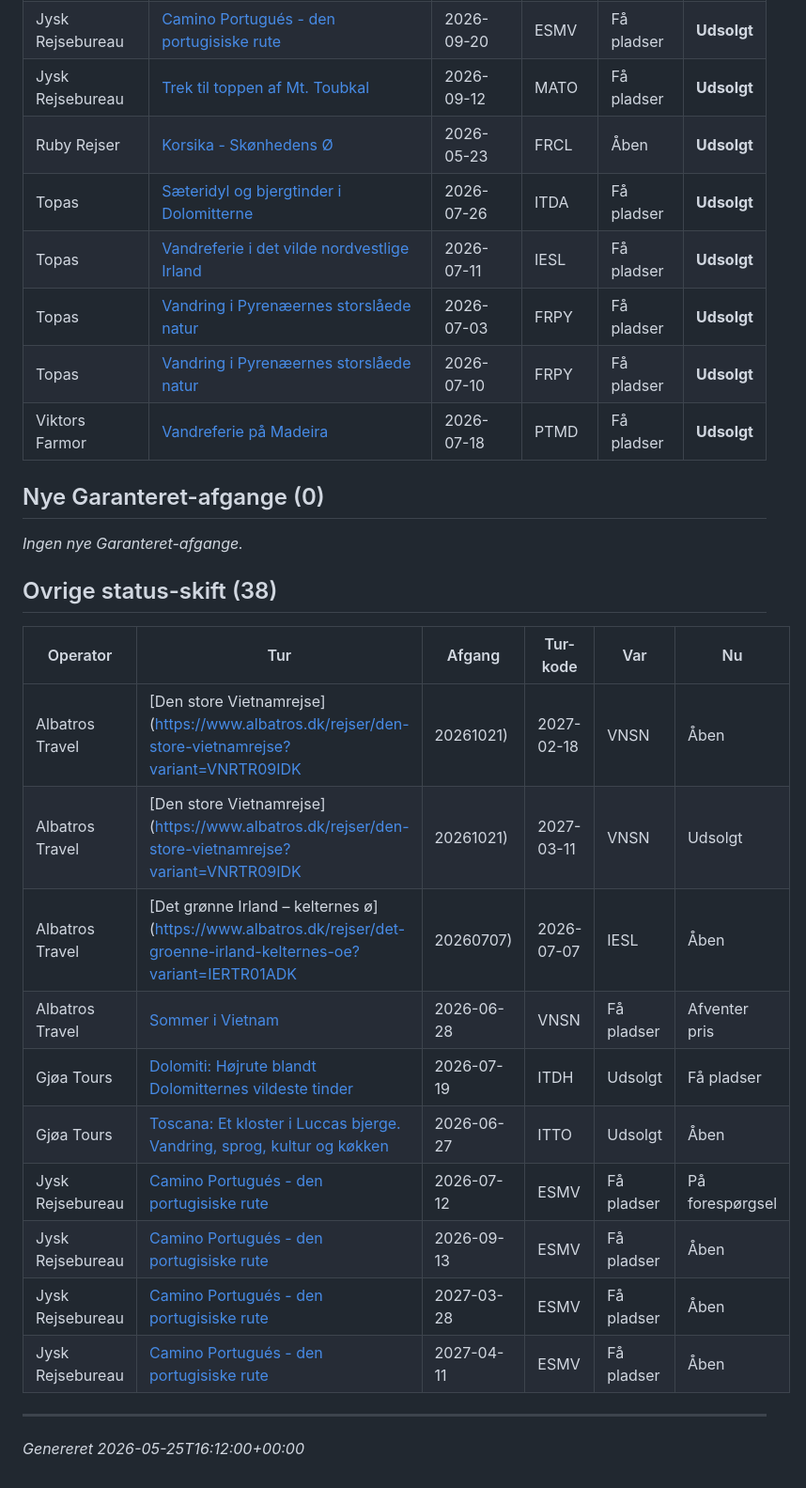
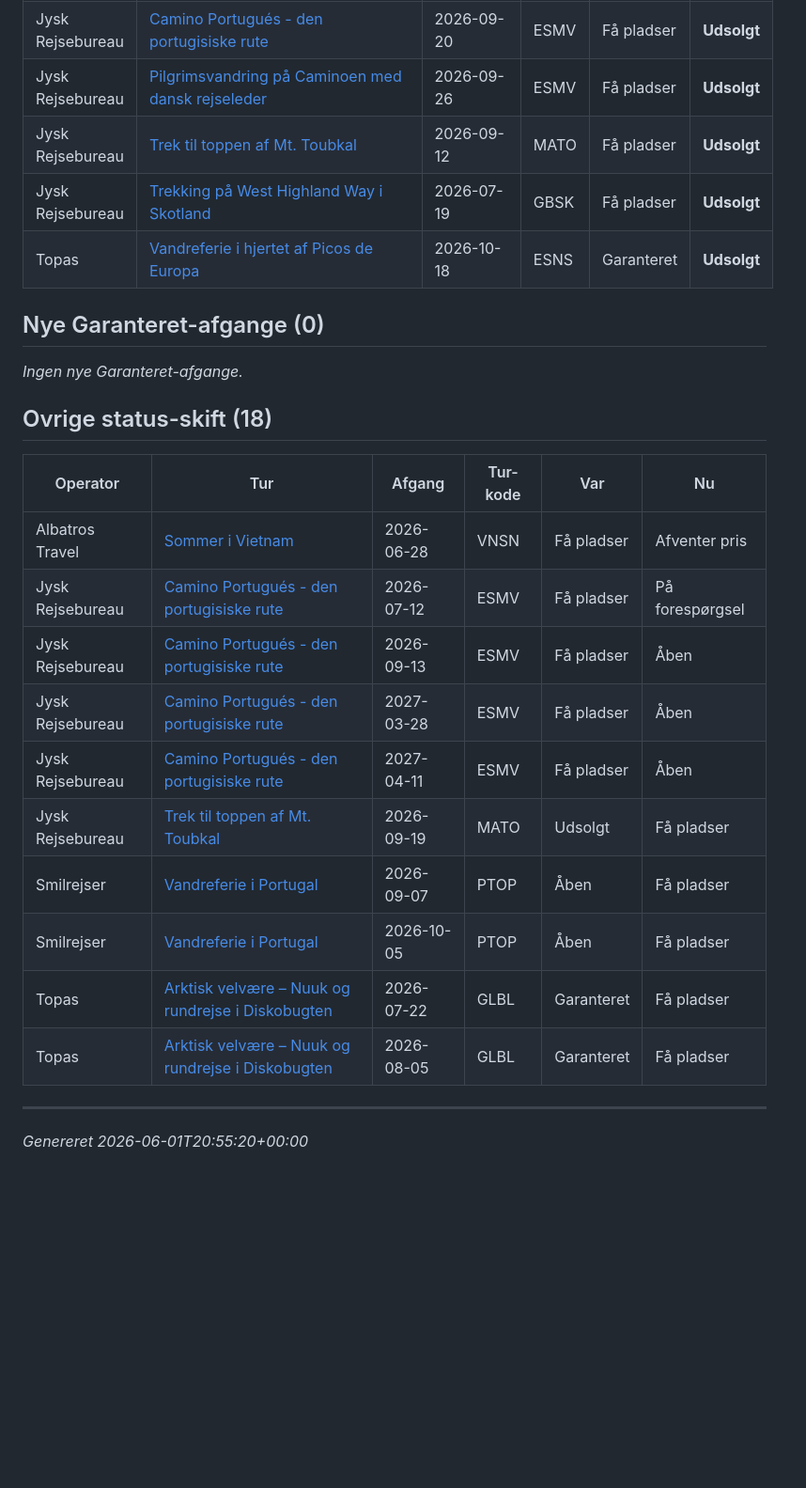
Before and after one commit to GsTopas/topas-analyst, a Markdown page: outputs/weekly_report.md, the part around one of its changes. Shown at 94% size. GitHub-like rendering; blank space fills up the shorter version.

```diff
--- a/outputs/weekly_report.md
+++ b/outputs/weekly_report.md
@@ -39,30 +41,27 @@ Sammenligning over de seneste **7 dage**. Kilde: snapshots-tabellen (Supabase).
 | Jysk Rejsebureau | [Camino Portugués - den portugisiske rute](https://www.jysk-rejsebureau.dk/spanien/med-dansk-rejseleder/camino-portugues-den-portugisiske-rute/) | 2026-09-20 | ESMV | Få pladser | **Udsolgt** |
+| Jysk Rejsebureau | [Pilgrimsvandring på Caminoen med dansk rejseleder](https://www.jysk-rejsebureau.dk/spanien/med-dansk-rejseleder/pilgrimsvandring-paa-caminoen/) | 2026-09-26 | ESMV | Få pladser | **Udsolgt** |
 | Jysk Rejsebureau | [Trek til toppen af Mt. Toubkal](https://www.jysk-rejsebureau.dk/marokko/med-dansk-rejseleder/trek-til-toppen-af-mt.-toubkal/) | 2026-09-12 | MATO | Få pladser | **Udsolgt** |
-| Ruby Rejser | [Korsika - Skønhedens Ø](https://ruby-rejser.dk/vandreferie/korsika-skonhedens-o.html) | 2026-05-23 | FRCL | Åben | **Udsolgt** |
-| Topas | [Sæteridyl og bjergtinder i Dolomitterne](https://www.topas.dk/italien-saeteridyl-og-bjergtinder-i-dolomitterne/) | 2026-07-26 | ITDA | Få pladser | **Udsolgt** |
-| Topas | [Vandreferie i det vilde nordvestlige Irland](https://www.topas.dk/vandreferie-i-irlands-vilde-nordvest/) | 2026-07-11 | IESL | Få pladser | **Udsolgt** |
-| Topas | [Vandring i Pyrenæernes storslåede natur](https://www.topas.dk/frankrig-vandring-i-pyrenaeernes-storslaaede-natur/) | 2026-07-03 | FRPY | Få pladser | **Udsolgt** |
-| Topas | [Vandring i Pyrenæernes storslåede natur](https://www.topas.dk/frankrig-vandring-i-pyrenaeernes-storslaaede-natur/) | 2026-07-10 | FRPY | Få pladser | **Udsolgt** |
-| Viktors Farmor | [Vandreferie på Madeira](https://www.viktorsfarmor.dk/rejsemal/europa/portugal/vandreferie-pa-madeira) | 2026-07-18 | PTMD | Få pladser | **Udsolgt** |
+| Jysk Rejsebureau | [Trekking på West Highland Way i Skotland](https://www.jysk-rejsebureau.dk/skotland/med-dansk-rejseleder/west-highland-way-i-skotland/) | 2026-07-19 | GBSK | Få pladser | **Udsolgt** |
+| Topas | [Vandreferie i hjertet af Picos de Europa](https://www.topas.dk/vandreferie-i-hjertet-af-picos-de-europa/) | 2026-10-18 | ESNS | Garanteret | **Udsolgt** |
 
 ## Nye Garanteret-afgange (0)
 
 _Ingen nye Garanteret-afgange._
 
-## Ovrige status-skift (38)
+## Ovrige status-skift (18)
 
 | Operator | Tur | Afgang | Tur-kode | Var | Nu |
 |---|---|---|---|---|---|
-| Albatros Travel | [Den store Vietnamrejse](https://www.albatros.dk/rejser/den-store-vietnamrejse?variant=VNRTR09IDK|20261021) | 2027-02-18 | VNSN | Åben | Få pladser |
-| Albatros Travel | [Den store Vietnamrejse](https://www.albatros.dk/rejser/den-store-vietnamrejse?variant=VNRTR09IDK|20261021) | 2027-03-11 | VNSN | Udsolgt | Få pladser |
-| Albatros Travel | [Det grønne Irland – kelternes ø](https://www.albatros.dk/rejser/det-groenne-irland-kelternes-oe?variant=IERTR01ADK|20260707) | 2026-07-07 | IESL | Åben | Få pladser |
 | Albatros Travel | [Sommer i Vietnam](https://www.albatros.dk/rejser/sommer-i-vietnam) | 2026-06-28 | VNSN | Få pladser | Afventer pris |
-| Gjøa Tours | [Dolomiti: Højrute blandt Dolomitternes vildeste tinder](https://gjoa.dk/vandreture/italien/dolomiti-hoejrute-blandt-dolomitternes-vildeste-tinder/) | 2026-07-19 | ITDH | Udsolgt | Få pladser |
-| Gjøa Tours | [Toscana: Et kloster i Luccas bjerge. Vandring, sprog, kultur og køkken](https://gjoa.dk/temarejser/italien/toscana-et-kloster-i-luccas-bjerge-vandring-sprog-kultur-og-koekken/) | 2026-06-27 | ITTO | Udsolgt | Åben |
 | Jysk Rejsebureau | [Camino Portugués - den portugisiske rute](https://www.jysk-rejsebureau.dk/spanien/med-dansk-rejseleder/camino-portugues-den-portugisiske-rute/) | 2026-07-12 | ESMV | Få pladser | På forespørgsel |
 | Jysk Rejsebureau | [Camino Portugués - den portugisiske rute](https://www.jysk-rejsebureau.dk/spanien/med-dansk-rejseleder/camino-portugues-den-portugisiske-rute/) | 2026-09-13 | ESMV | Få pladser | Åben |
 | Jysk Rejsebureau | [Camino Portugués - den portugisiske rute](https://www.jysk-rejsebureau.dk/spanien/med-dansk-rejseleder/camino-portugues-den-portugisiske-rute/) | 2027-03-28 | ESMV | Få pladser | Åben |
 | Jysk Rejsebureau | [Camino Portugués - den portugisiske rute](https://www.jysk-rejsebureau.dk/spanien/med-dansk-rejseleder/camino-portugues-den-portugisiske-rute/) | 2027-04-11 | ESMV | Få pladser | Åben |
+| Jysk Rejsebureau | [Trek til toppen af Mt. Toubkal](https://www.jysk-rejsebureau.dk/marokko/med-dansk-rejseleder/trek-til-toppen-af-mt.-toubkal/) | 2026-09-19 | MATO | Udsolgt | Få pladser |
+| Smilrejser | [Vandreferie i Portugal](https://smilrejser.dk/portugal/vandreferie-i-portugal) | 2026-09-07 | PTOP | Åben | Få pladser |
+| Smilrejser | [Vandreferie i Portugal](https://smilrejser.dk/portugal/vandreferie-i-portugal) | 2026-10-05 | PTOP | Åben | Få pladser |
+| Topas | [Arktisk velvære – Nuuk og rundrejse i Diskobugten](https://www.topas.dk/arktisk-velvaere-nuuk-og-rundrejse-i-diskobugten-fra-billund/) | 2026-07-22 | GLBL | Garanteret | Få pladser |
+| Topas | [Arktisk velvære – Nuuk og rundrejse i Diskobugten](https://www.topas.dk/arktisk-velvaere-nuuk-og-rundrejse-i-diskobugten-fra-billund/) | 2026-08-05 | GLBL | Garanteret | Få pladser |
 
 ---
-_Genereret 2026-05-25T16:12:00+00:00_
+_Genereret 2026-06-01T20:55:20+00:00_
```
Also changed, not shown: other parts of outputs/weekly_report.md (+22 -20 lines).
